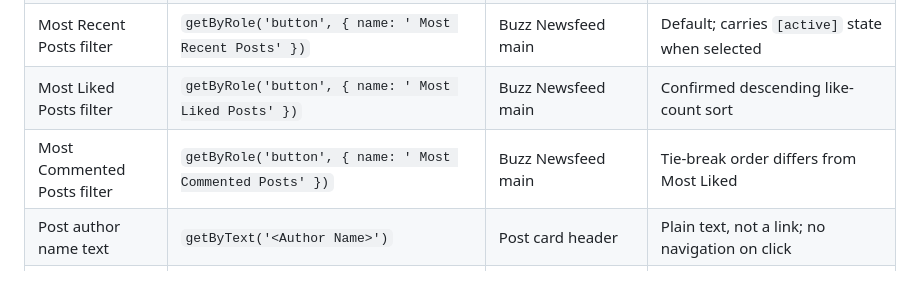
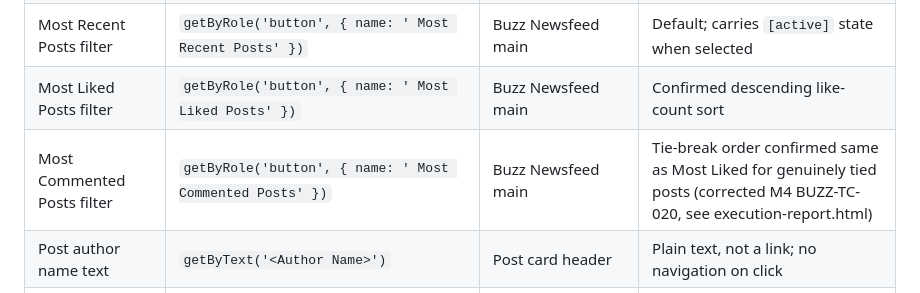
Before and after one commit to safykhalil/orangehrm-buzz, a Markdown page: docs/exploration-findings.md, the part around the change. Drawn GitHub-style.

Commit message:
Correct Most Commented locator-table note per M4 BUZZ-TC-020
Co-Authored-By: Claude Opus 5.5 <noreply@anthropic.com>

```diff
--- a/docs/exploration-findings.md
+++ b/docs/exploration-findings.md
@@ -166,7 +166,7 @@ Counts: 4 posts in the feed (no pagination or load-more control observed — the
 | Share Video button | `getByRole('button', { name: 'Share Video' })` | Buzz Newsfeed main | Opens modal |
 | Most Recent Posts filter | `getByRole('button', { name: ' Most Recent Posts' })` | Buzz Newsfeed main | Default; carries `[active]` state when selected |
 | Most Liked Posts filter | `getByRole('button', { name: ' Most Liked Posts' })` | Buzz Newsfeed main | Confirmed descending like-count sort |
-| Most Commented Posts filter | `getByRole('button', { name: ' Most Commented Posts' })` | Buzz Newsfeed main | Tie-break order differs from Most Liked |
+| Most Commented Posts filter | `getByRole('button', { name: ' Most Commented Posts' })` | Buzz Newsfeed main | Tie-break order confirmed same as Most Liked for genuinely tied posts (corrected M4 BUZZ-TC-020, see execution-report.html) |
 | Post author name text | `getByText('<Author Name>')` | Post card header | Plain text, not a link; no navigation on click |
 | Post avatar image | `getByRole('img', { name: 'profile picture' }).nth(n)` | Post card header | Not a link; ordinal index shifts when feed re-sorts |
 | Post options ("...") button | icon-only `button ""`, e.g. `.orangehrm-buzz-post-header-config .oxd-icon-button` | Post card header | No accessible name; opens Edit/Delete (own) or Delete-only (others') menu |
```
